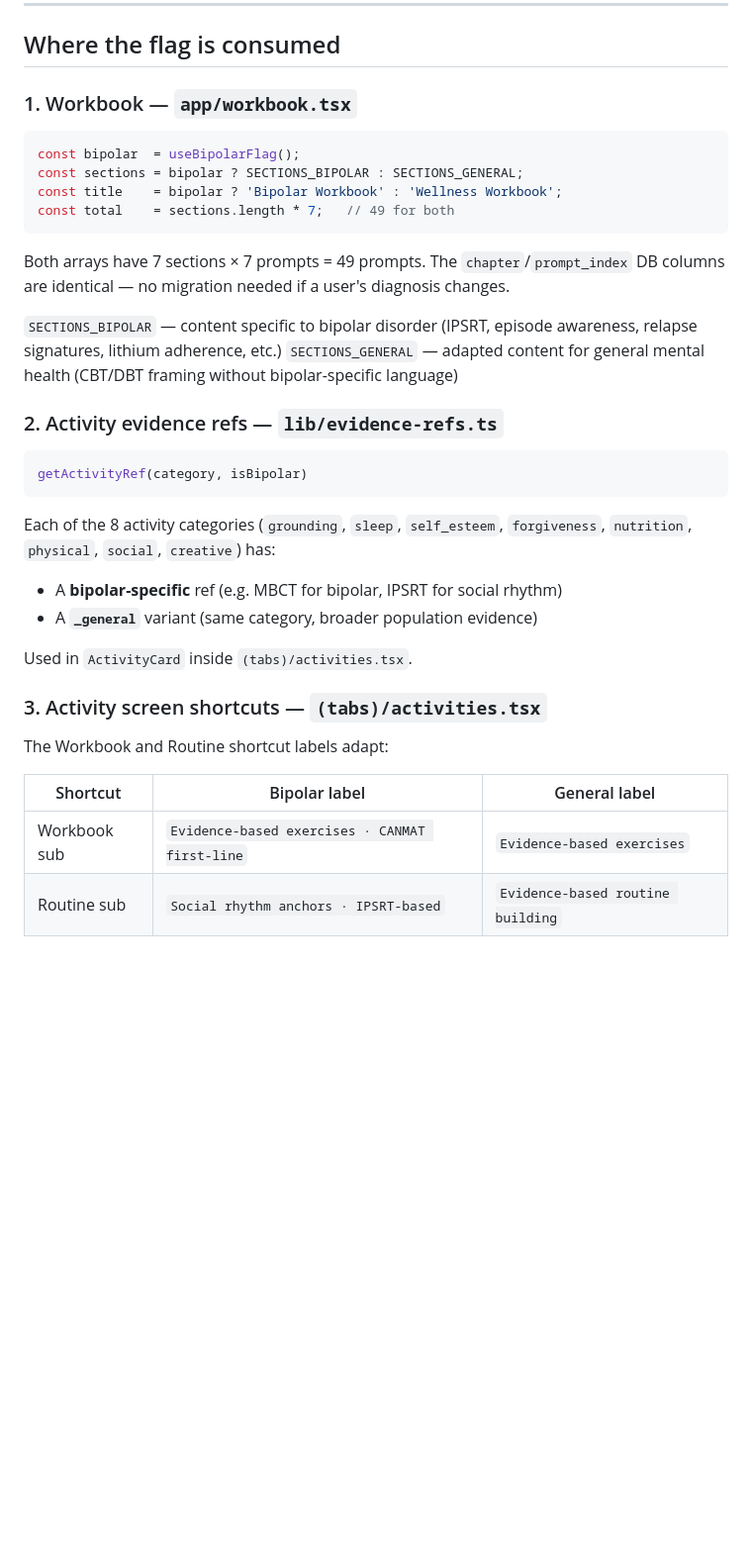
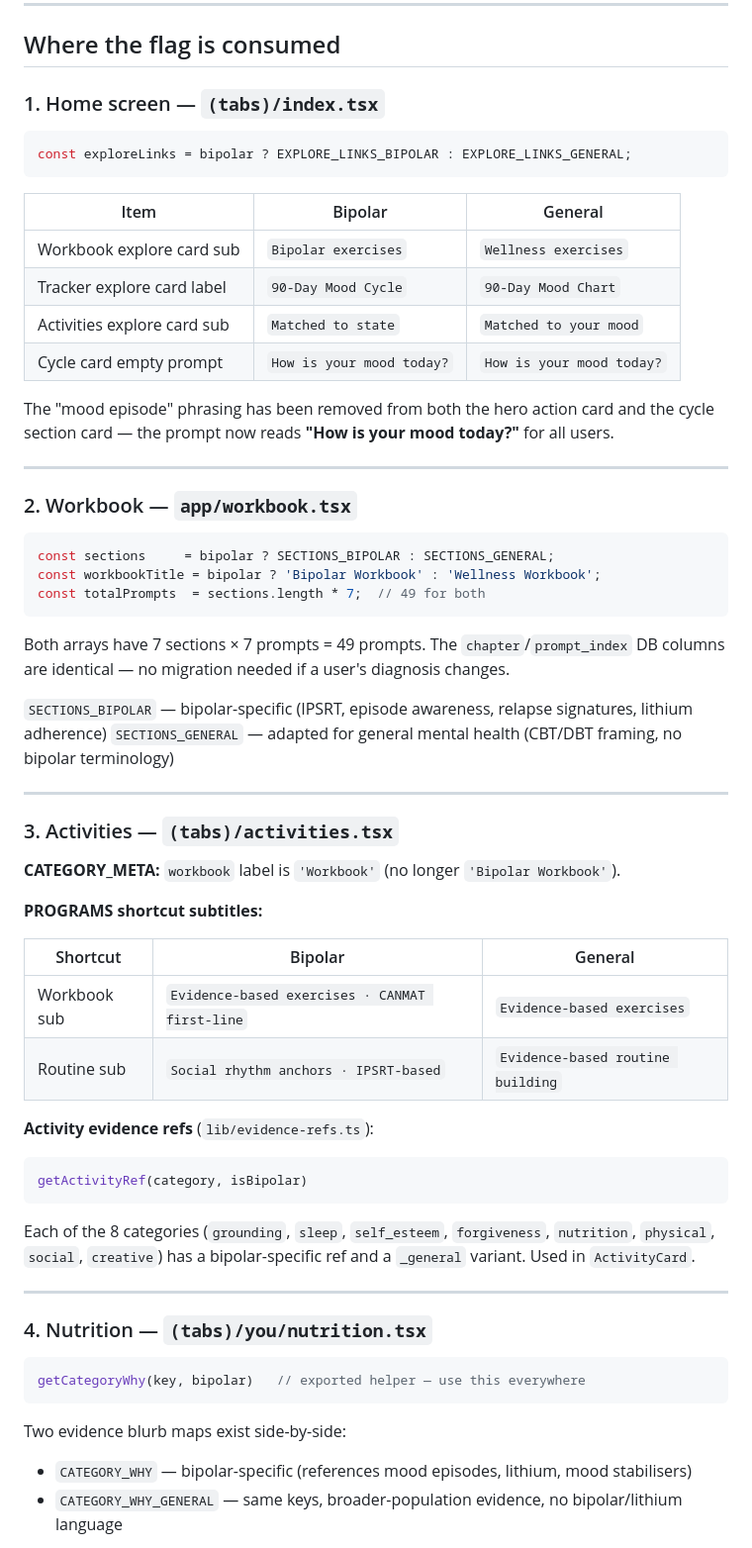
Before and after one commit to MaqOwais/Equi, a Markdown page: docs/mobile/bipolar-flag.md, the part around one of its changes. Shown at 99% size. Rendered like a GitHub page; blank space fills up the shorter version.

Commit message:
bipolar flag doc 2

````diff
--- a/docs/mobile/bipolar-flag.md
+++ b/docs/mobile/bipolar-flag.md
@@ -49,38 +49,66 @@ The picker is split into two labelled groups:
 
 ## Where the flag is consumed
 
-### 1. Workbook — `app/workbook.tsx`
+### 1. Home screen — `(tabs)/index.tsx`
 
 ```ts
-const bipolar  = useBipolarFlag();
-const sections = bipolar ? SECTIONS_BIPOLAR : SECTIONS_GENERAL;
-const title    = bipolar ? 'Bipolar Workbook' : 'Wellness Workbook';
-const total    = sections.length * 7;   // 49 for both
+const exploreLinks = bipolar ? EXPLORE_LINKS_BIPOLAR : EXPLORE_LINKS_GENERAL;
+```
+
+| Item | Bipolar | General |
+|------|---------|---------|
+| Workbook explore card sub | `Bipolar exercises` | `Wellness exercises` |
+| Tracker explore card label | `90-Day Mood Cycle` | `90-Day Mood Chart` |
+| Activities explore card sub | `Matched to state` | `Matched to your mood` |
+| Cycle card empty prompt | `How is your mood today?` | `How is your mood today?` |
+
+The "mood episode" phrasing has been removed from both the hero action card and the cycle section card — the prompt now reads **"How is your mood today?"** for all users.
+
+---
+
+### 2. Workbook — `app/workbook.tsx`
+
+```ts
+const sections     = bipolar ? SECTIONS_BIPOLAR : SECTIONS_GENERAL;
+const workbookTitle = bipolar ? 'Bipolar Workbook' : 'Wellness Workbook';
+const totalPrompts  = sections.length * 7;  // 49 for both
 ```
 
 Both arrays have 7 sections × 7 prompts = 49 prompts. The `chapter`/`prompt_index` DB columns are identical — no migration needed if a user's diagnosis changes.
 
-`SECTIONS_BIPOLAR` — content specific to bipolar disorder (IPSRT, episode awareness, relapse signatures, lithium adherence, etc.)
-`SECTIONS_GENERAL` — adapted content for general mental health (CBT/DBT framing without bipolar-specific language)
+`SECTIONS_BIPOLAR` — bipolar-specific (IPSRT, episode awareness, relapse signatures, lithium adherence)
+`SECTIONS_GENERAL` — adapted for general mental health (CBT/DBT framing, no bipolar terminology)
 
-### 2. Activity evidence refs — `lib/evidence-refs.ts`
+---
+
+### 3. Activities — `(tabs)/activities.tsx`
+
+**CATEGORY_META:** `workbook` label is `'Workbook'` (no longer `'Bipolar Workbook'`).
+
+**PROGRAMS shortcut subtitles:**
+
+| Shortcut | Bipolar | General |
+|----------|---------|---------|
+| Workbook sub | `Evidence-based exercises · CANMAT first-line` | `Evidence-based exercises` |
+| Routine sub | `Social rhythm anchors · IPSRT-based` | `Evidence-based routine building` |
+
+**Activity evidence refs** (`lib/evidence-refs.ts`):
 
 ```ts
 getActivityRef(category, isBipolar)
 ```
 
-Each of the 8 activity categories (`grounding`, `sleep`, `self_esteem`, `forgiveness`, `nutrition`, `physical`, `social`, `creative`) has:
-- A **bipolar-specific** ref (e.g. MBCT for bipolar, IPSRT for social rhythm)
-- A **`_general`** variant (same category, broader population evidence)
+Each of the 8 categories (`grounding`, `sleep`, `self_esteem`, `forgiveness`, `nutrition`, `physical`, `social`, `creative`) has a bipolar-specific ref and a `_general` variant. Used in `ActivityCard`.
 
-Used in `ActivityCard` inside `(tabs)/activities.tsx`.
+---
 
-### 3. Activity screen shortcuts — `(tabs)/activities.tsx`
+### 4. Nutrition — `(tabs)/you/nutrition.tsx`
 
-The Workbook and Routine shortcut labels adapt:
+```ts
+getCategoryWhy(key, bipolar)   // exported helper — use this everywhere
+```
 
-| Shortcut | Bipolar label | General label |
-|----------|--------------|---------------|
-| Workbook sub | `Evidence-based exercises · CANMAT first-line` | `Evidence-based exercises` |
-| Routine sub | `Social rhythm anchors · IPSRT-based` | `Evidence-based routine building` |
+Two evidence blurb maps exist side-by-side:
+- `CATEGORY_WHY` — bipolar-specific (references mood episodes, lithium, mood stabilisers)
+- `CATEGORY_WHY_GENERAL` — same keys, broader-population evidence, no bipolar/lithium language
 
````
Also changed, not shown: other parts of docs/mobile/bipolar-flag.md (+58 -7 lines).
